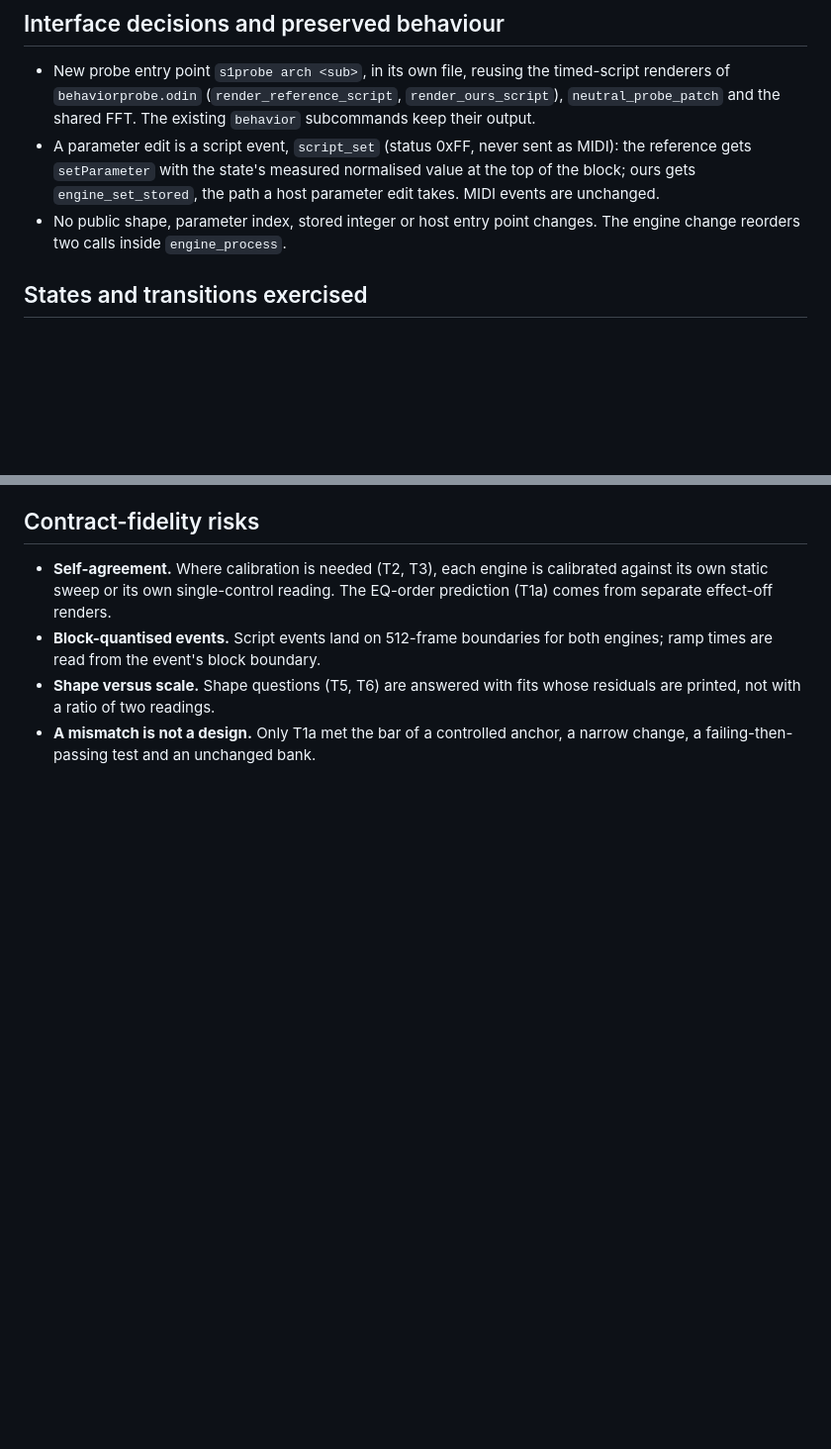
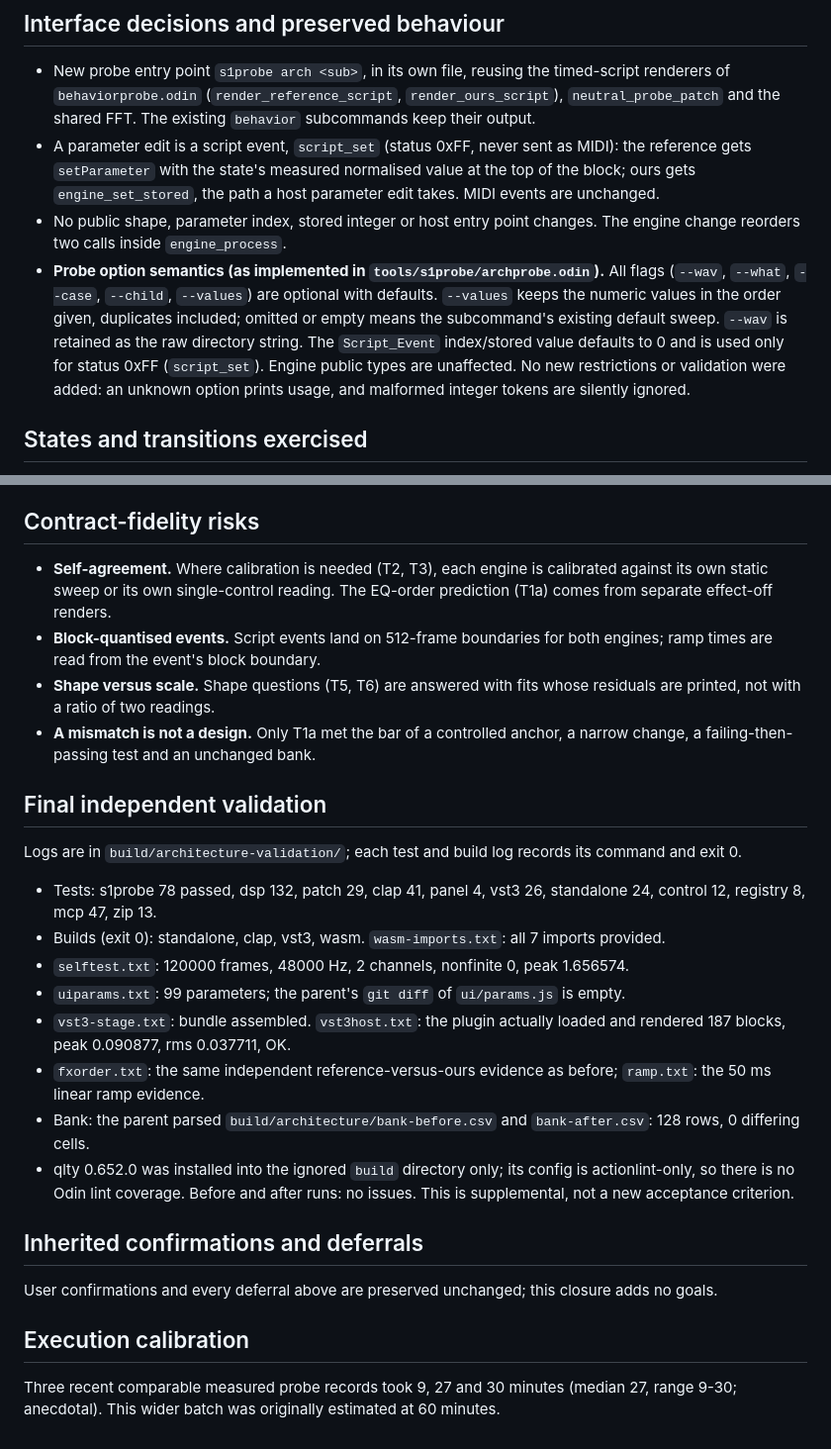
Before and after one commit to mauro-moreno/quesynth, a Markdown page: docs/synth1-architecture-evidence.md, 2 parts joined by grey strips. Shown at 99% size. Drawn GitHub-style; blank space fills up the shorter version.

Commit message:
docs: close Synth1 architecture evidence with final validation
README pipeline diagram now shows effect before EQ. The evidence doc marks
T7e as measured but unresolved, keeps internal identity unavailable and the
numbers unchanged, records probe option semantics, and adds the final
independent-validation and execution-calibration evidence.

No source changed after the independent validation of 38acfb5.

Assistant-model: Claude Sonnet 5.5
Assistant-workflow: goal (run 57af21a1-b56f-4b5d-9f52-5aea71040c10)
Assistant-duration: 5h 14m from 2026-10-07T08:44:41.542Z to now, readiness pending review, estimated 60m
Assistant-verification: odin test passed: tools/s1probe 78, dsp 132, patch 29, clap 41, panel 4, vst3 26, standalone 24, control 12, registry 8, mcp 47, zip 13
Assistant-verification: host builds passed: standalone, CLAP, VST3 and WASM; generated ui/params.js unchanged
Assistant-verification: standalone selftest passed: 120000 stereo frames at 48000 Hz, nonfinite=0, peak=1.656574
Assistant-verification: vst3host integration passed: actual DLL loaded and rendered 187 blocks, OK
Assistant-verification: wasm imports passed: all 7 imports provided
Assistant-verification: reference probe runs passed: fresh fxorder and ramp reproduce committed numerical evidence; envshape preserves duplicate values and uses defaults for empty values
Assistant-verification: CSV comparison passed: 128 factory-bank rows, 0 differing cells before/after
Assistant-verification: qlty check passed: no issues on scoped files; actionlint-only configuration supplies no Odin lint coverage
Assistant-verification: git diff --check passed: source identical to independently verified 38acfb5; specs SHA256 unchanged and untracked
User-preference: Preserve specs/ unchanged and untracked; apply only evidence-backed changes; do not create a PR
Co-authored-by: Mauro Moreno <moreno.mauro.emanuel@gmail.com>

```diff
--- a/docs/synth1-architecture-evidence.md
+++ b/docs/synth1-architecture-evidence.md
@@ -205,6 +205,15 @@ A difference is not by itself a design.
   path a host parameter edit takes. MIDI events are unchanged.
 - No public shape, parameter index, stored integer or host entry point
   changes. The engine change reorders two calls inside `engine_process`.
+- **Probe option semantics (as implemented in `tools/s1probe/archprobe.odin`).**
+  All flags (`--wav`, `--what`, `--case`, `--child`, `--values`) are optional
+  with defaults. `--values` keeps the numeric values in the order given,
+  duplicates included; omitted or empty means the subcommand's existing
+  default sweep. `--wav` is retained as the raw directory string. The
+  `Script_Event` index/stored value defaults to 0 and is used only for status
+  0xFF (`script_set`). Engine public types are unaffected. No new restrictions
+  or validation were added: an unknown option prints usage, and malformed
+  integer tokens are silently ignored.
 
 ## States and transitions exercised
 
@@ -232,3 +241,37 @@ A difference is not by itself a design.
   whose residuals are printed, not with a ratio of two readings.
 - **A mismatch is not a design.** Only T1a met the bar of a controlled anchor,
   a narrow change, a failing-then-passing test and an unchanged bank.
+
+## Final independent validation
+
+Logs are in `build/architecture-validation/`; each test and build log records
+its command and exit 0.
+
+- Tests: s1probe 78 passed, dsp 132, patch 29, clap 41, panel 4, vst3 26,
+  standalone 24, control 12, registry 8, mcp 47, zip 13.
+- Builds (exit 0): standalone, clap, vst3, wasm. `wasm-imports.txt`: all 7
+  imports provided.
+- `selftest.txt`: 120000 frames, 48000 Hz, 2 channels, nonfinite 0, peak
+  1.656574.
+- `uiparams.txt`: 99 parameters; the parent's `git diff` of `ui/params.js` is
+  empty.
+- `vst3-stage.txt`: bundle assembled. `vst3host.txt`: the plugin actually
+  loaded and rendered 187 blocks, peak 0.090877, rms 0.037711, OK.
+- `fxorder.txt`: the same independent reference-versus-ours evidence as
+  before; `ramp.txt`: the 50 ms linear ramp evidence.
+- Bank: the parent parsed `build/architecture/bank-before.csv` and
+  `bank-after.csv`: 128 rows, 0 differing cells.
+- qlty 0.652.0 was installed into the ignored `build` directory only; its
+  config is actionlint-only, so there is no Odin lint coverage. Before and
+  after runs: no issues. This is supplemental, not a new acceptance criterion.
+
+## Inherited confirmations and deferrals
+
+User confirmations and every deferral above are preserved unchanged; this
+closure adds no goals.
+
+## Execution calibration
+
+Three recent comparable measured probe records took 9, 27 and 30 minutes
+(median 27, range 9-30; anecdotal). This wider batch was originally estimated
+at 60 minutes.
```
Also changed, not shown: other parts of docs/synth1-architecture-evidence.md (+1 -1 lines), README.md (+1 -1 lines).
